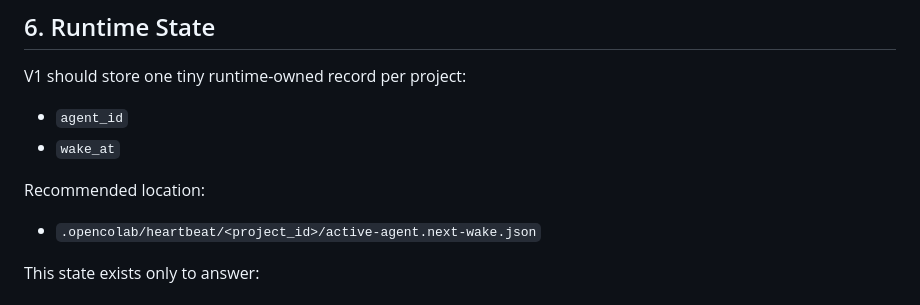
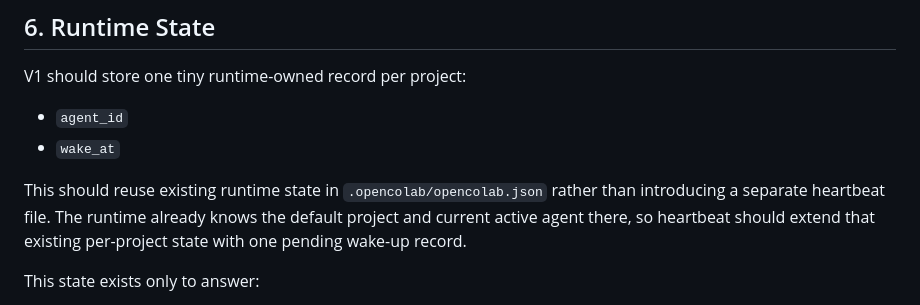
Before and after one commit to jimezsa/opencolab, a Markdown page: docs/heartbeat-spec.md, the part around the change. Rendered like a GitHub page.

Commit message:
docs: reuse opencolab state for heartbeat

```diff
--- a/docs/heartbeat-spec.md
+++ b/docs/heartbeat-spec.md
@@ -97,9 +97,8 @@ V1 should store one tiny runtime-owned record per project:
 - `agent_id`
 - `wake_at`
 
-Recommended location:
-
-- `.opencolab/heartbeat/<project_id>/active-agent.next-wake.json`
+This should reuse existing runtime state in `.opencolab/opencolab.json` rather than introducing a separate heartbeat file.
+The runtime already knows the default project and current active agent there, so heartbeat should extend that existing per-project state with one pending wake-up record.
 
 This state exists only to answer:
 
```
